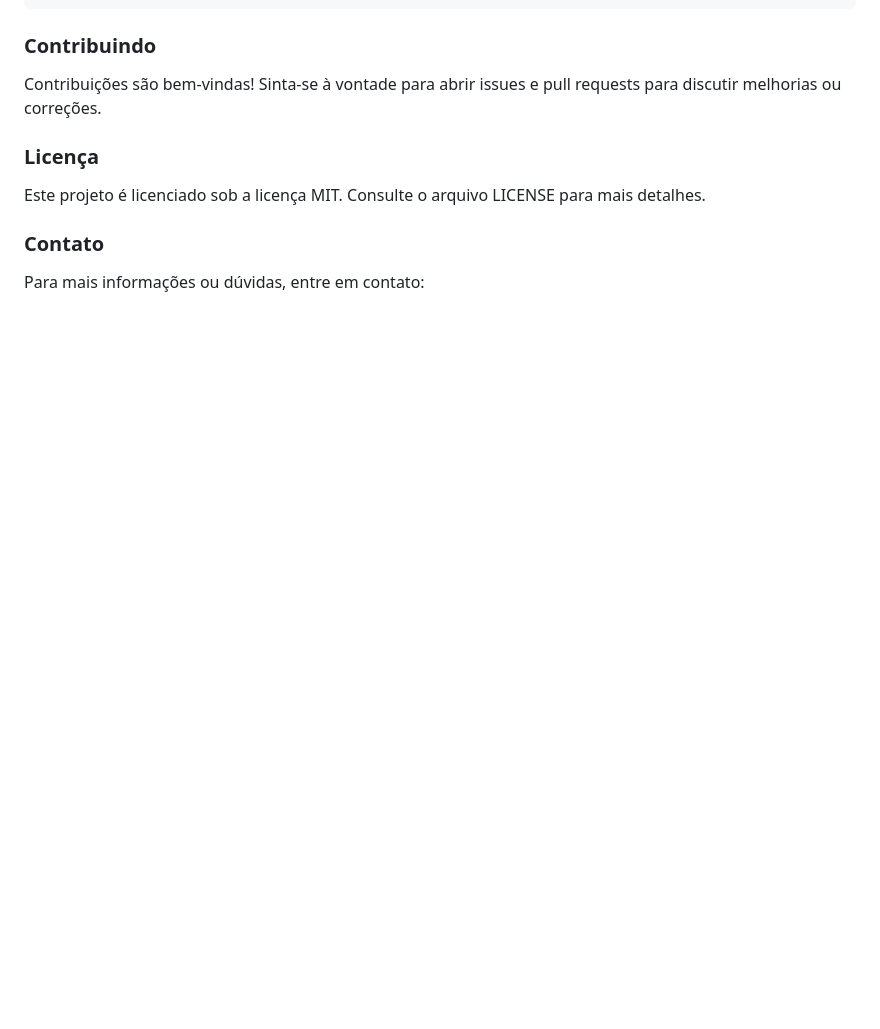
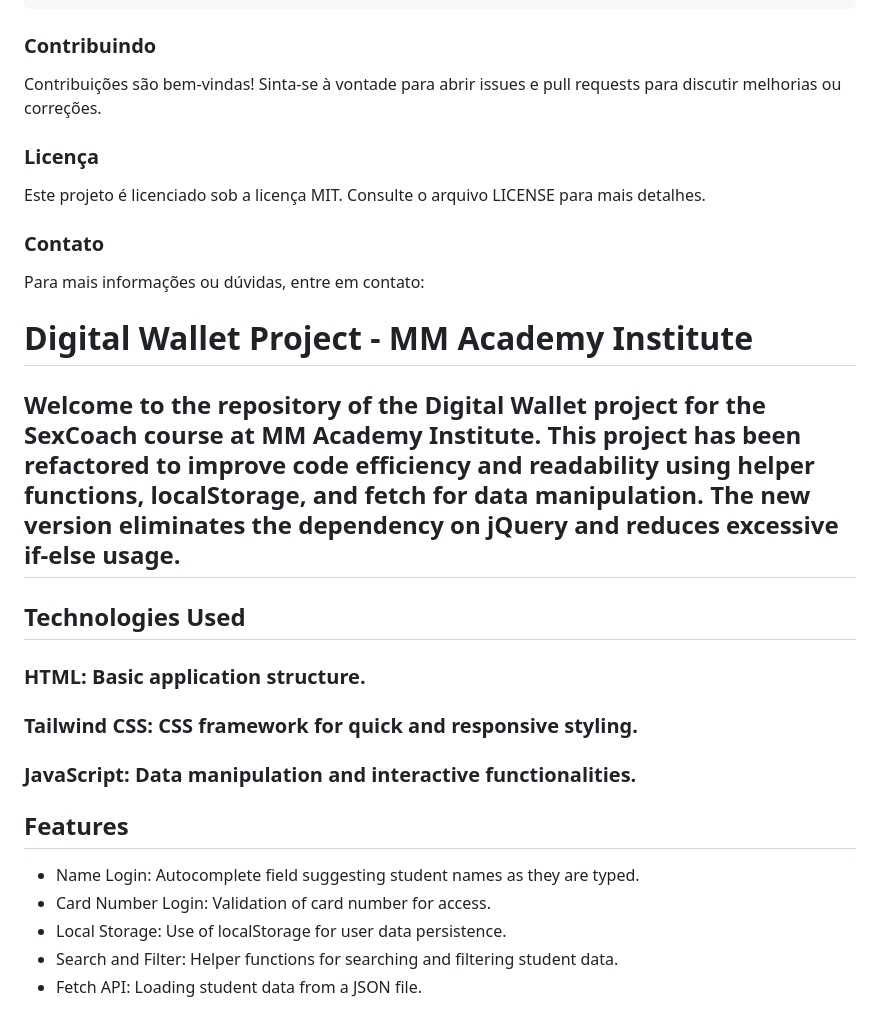
Before and after one commit to brunofranciscojs/carteira-sexcoach, a Markdown page: README.md, the part around the change. GitHub-like rendering; blank space fills up the shorter version.

```diff
--- a/README.md
+++ b/README.md
@@ -116,3 +116,21 @@ Este projeto é licenciado sob a licença MIT. Consulte o arquivo LICENSE para m
 
 ### Contato
 Para mais informações ou dúvidas, entre em contato:
+
+
+
+# Digital Wallet Project - MM Academy Institute
+
+## Welcome to the repository of the Digital Wallet project for the SexCoach course at MM Academy Institute. This project has been refactored to improve code efficiency and readability using helper functions, localStorage, and fetch for data manipulation. The new version eliminates the dependency on jQuery and reduces excessive if-else usage.
+
+## Technologies Used
+### HTML: Basic application structure.
+### Tailwind CSS: CSS framework for quick and responsive styling.
+### JavaScript: Data manipulation and interactive functionalities.
+
+## Features
+* Name Login: Autocomplete field suggesting student names as they are typed.
+* Card Number Login: Validation of card number for access.
+* Local Storage: Use of localStorage for user data persistence.
+* Search and Filter: Helper functions for searching and filtering student data.
+* Fetch API: Loading student data from a JSON file.
```
